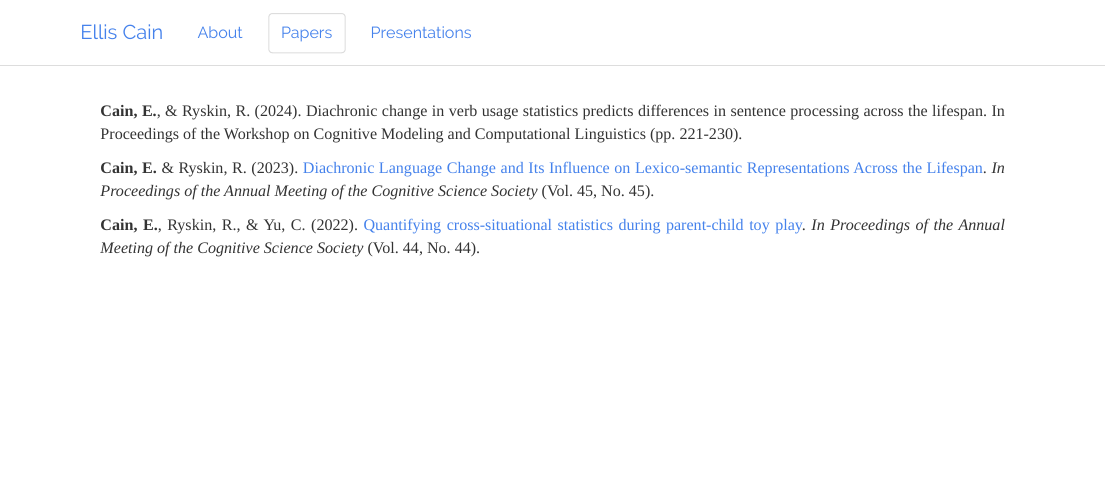
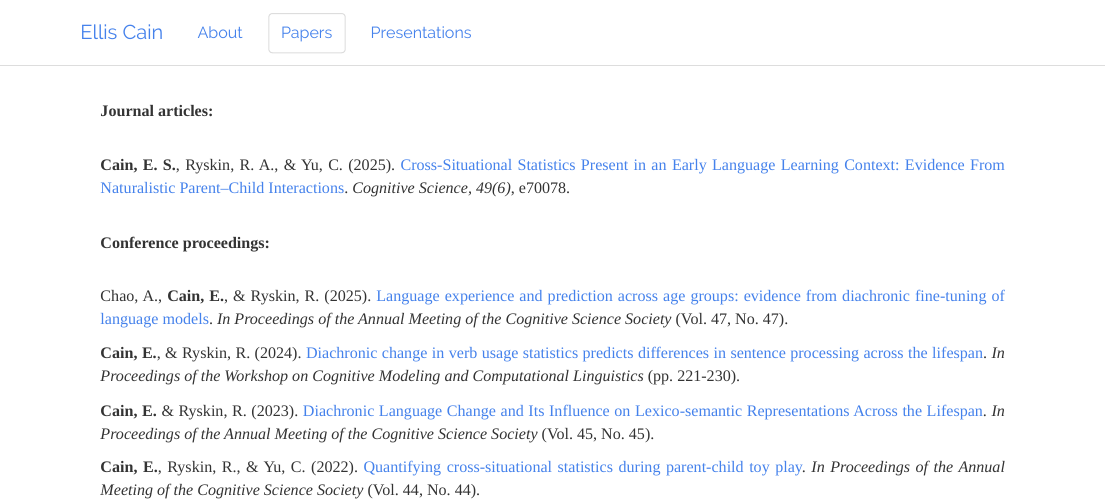
Before and after one commit to ellissc/ellissc.github.io, an R Markdown document (papers.Rmd): the page in a window 1100 px wide, from its top. The pictures show the output file papers.html that the author committed with the source, opened offline; library style sheets and scripts come from the installed R packages.

Commit message:
Update to papers

```diff
--- a/papers.Rmd
+++ b/papers.Rmd
@@ -7,9 +7,26 @@ title: "Papers"
   display: none;
 }
 </style>
+
+<div class="row" style="text-align: justify;  text-justify: inter-word; padding-top: 20px; padding-right: 20px; padding-left: 20px">
+**Journal articles:**
+</div>
+
 <div class="row" style="text-align: justify;  text-justify: inter-word; padding-top: 20px; padding-right: 20px; padding-left: 20px">
 
-**Cain, E.**, & Ryskin, R. (2024). Diachronic change in verb usage statistics predicts differences in sentence processing across the lifespan. In Proceedings of the Workshop on Cognitive Modeling and Computational Linguistics (pp. 221-230).
+**Cain, E. S.**, Ryskin, R. A., & Yu, C. (2025). [Cross‐Situational Statistics Present in an Early Language Learning Context: Evidence From Naturalistic Parent–Child Interactions](https://escholarship.org/uc/item/3vq7v1s8). *Cognitive Science, 49(6)*, e70078.
+
+</div>
+
+<div class="row" style="text-align: justify;  text-justify: inter-word; padding-top: 20px; padding-right: 20px; padding-left: 20px">
+**Conference proceedings:**
+</div>
+
+<div class="row" style="text-align: justify;  text-justify: inter-word; padding-top: 20px; padding-right: 20px; padding-left: 20px">
+
+Chao, A., **Cain, E.**, & Ryskin, R. (2025). [Language experience and prediction across age groups: evidence from diachronic fine-tuning of language models](pdf/Finetuning_cogsci.pdf). *In Proceedings of the Annual Meeting of the Cognitive Science Society* (Vol. 47, No. 47).
+
+**Cain, E.**, & Ryskin, R. (2024). [Diachronic change in verb usage statistics predicts differences in sentence processing across the lifespan](https://aclanthology.org/2024.cmcl-1.19.pdf). *In Proceedings of the Workshop on Cognitive Modeling and Computational Linguistics* (pp. 221-230).
 
 **Cain, E.** & Ryskin, R. (2023). [Diachronic Language Change and Its Influence on Lexico-semantic Representations Across the Lifespan](https://escholarship.org/uc/item/943334rm). *In Proceedings of the Annual Meeting of the Cognitive Science Society* (Vol. 45, No. 45).
 
```
Also changed, not shown: papers.html, 1 other file.
